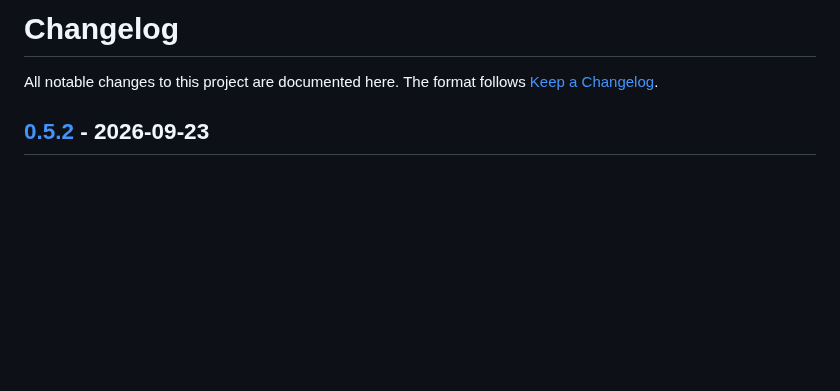
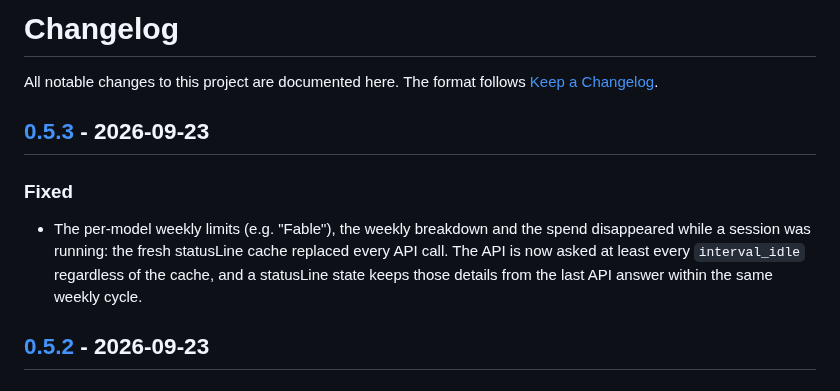
Before and after one commit to derblub/awesome-claude-usage, a Markdown page: CHANGELOG.md, the part around one of its changes. GitHub-like rendering; blank space fills up the shorter version.

```diff
--- a/CHANGELOG.md
+++ b/CHANGELOG.md
@@ -2,6 +2,14 @@
 
 All notable changes to this project are documented here.
 The format follows [Keep a Changelog](https://keepachangelog.com/en/1.1.0/).
+
+## [0.5.3] - 2026-09-23
+
+### Fixed
+- The per-model weekly limits (e.g. "Fable"), the weekly breakdown and the spend disappeared while a
+  session was running: the fresh statusLine cache replaced every API call. The API is now asked at
+  least every `interval_idle` regardless of the cache, and a statusLine state keeps those details
+  from the last API answer within the same weekly cycle.
 
 ## [0.5.2] - 2026-09-23
 
```
Also changed, not shown: other parts of CHANGELOG.md (+1 -0 lines), README.md (+3 -1 lines), docs/hero.png, docs/popup.png, 3 other files.
